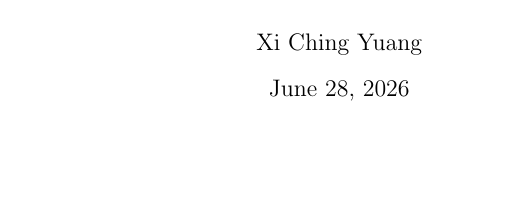
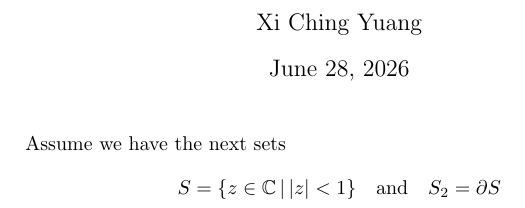
Before and after one commit to mngugi/LaTeX-in-aFew-Minutes, a LaTeX document (Part_14/Spacing in Math mode.tex): part of the page, cut so that both start at the same text, the shorter picture padded with empty space. Compiled offline with pdfLaTeX.

Commit message:
Update Spacing in Math mode.tex

```diff
--- a/Part_14/Spacing in Math mode.tex
+++ b/Part_14/Spacing in Math mode.tex
@@ -5,7 +5,10 @@
 
 \begin{document}
 \maketitle
-
+Assume we have the next sets
+\[
+S = \{ z \in \mathbb{C}\, |\, |z| < 1 \} \quad \textrm{and} \quad S_2=\partial{S}
+\]
 
 
 
```
